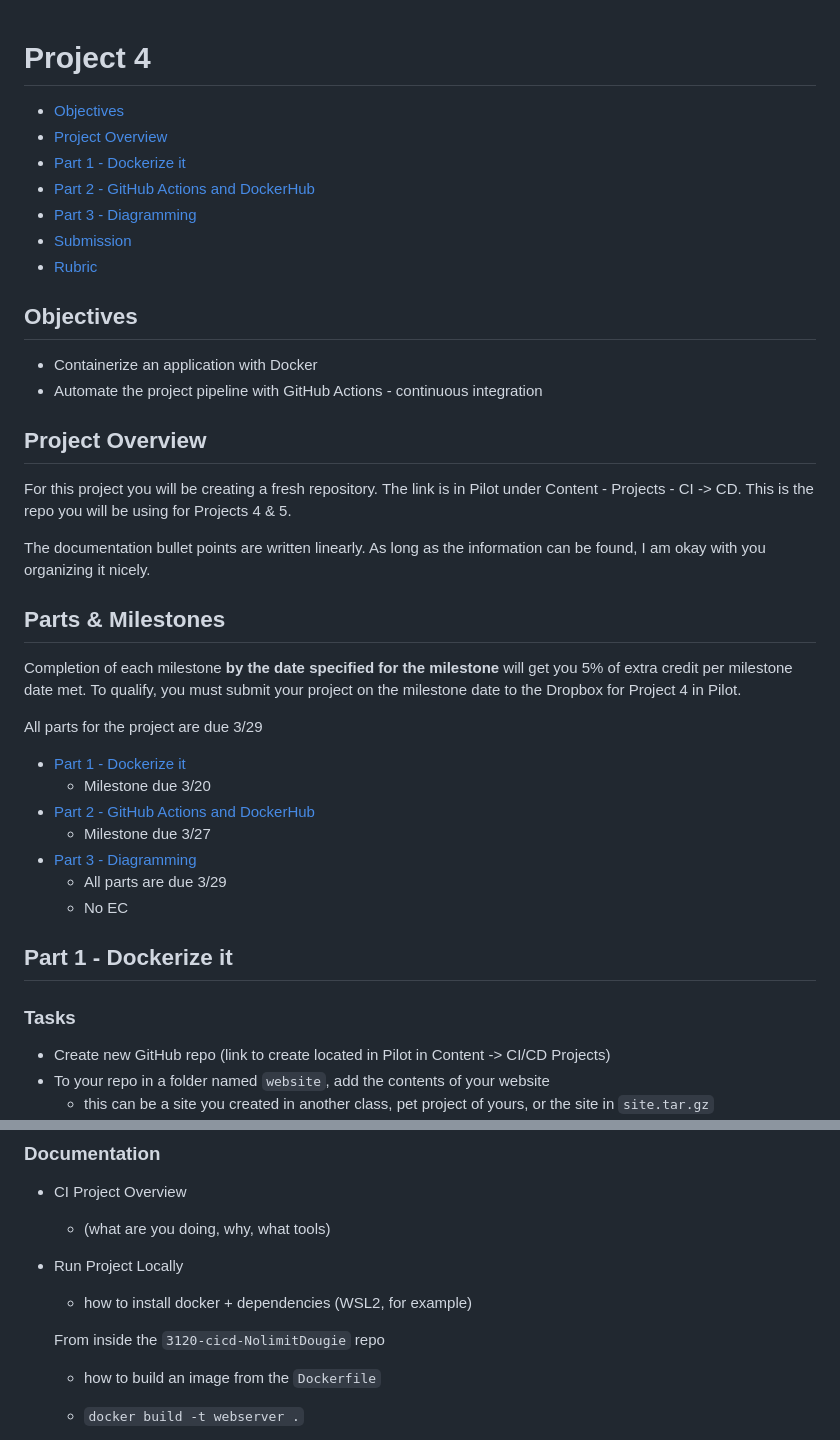
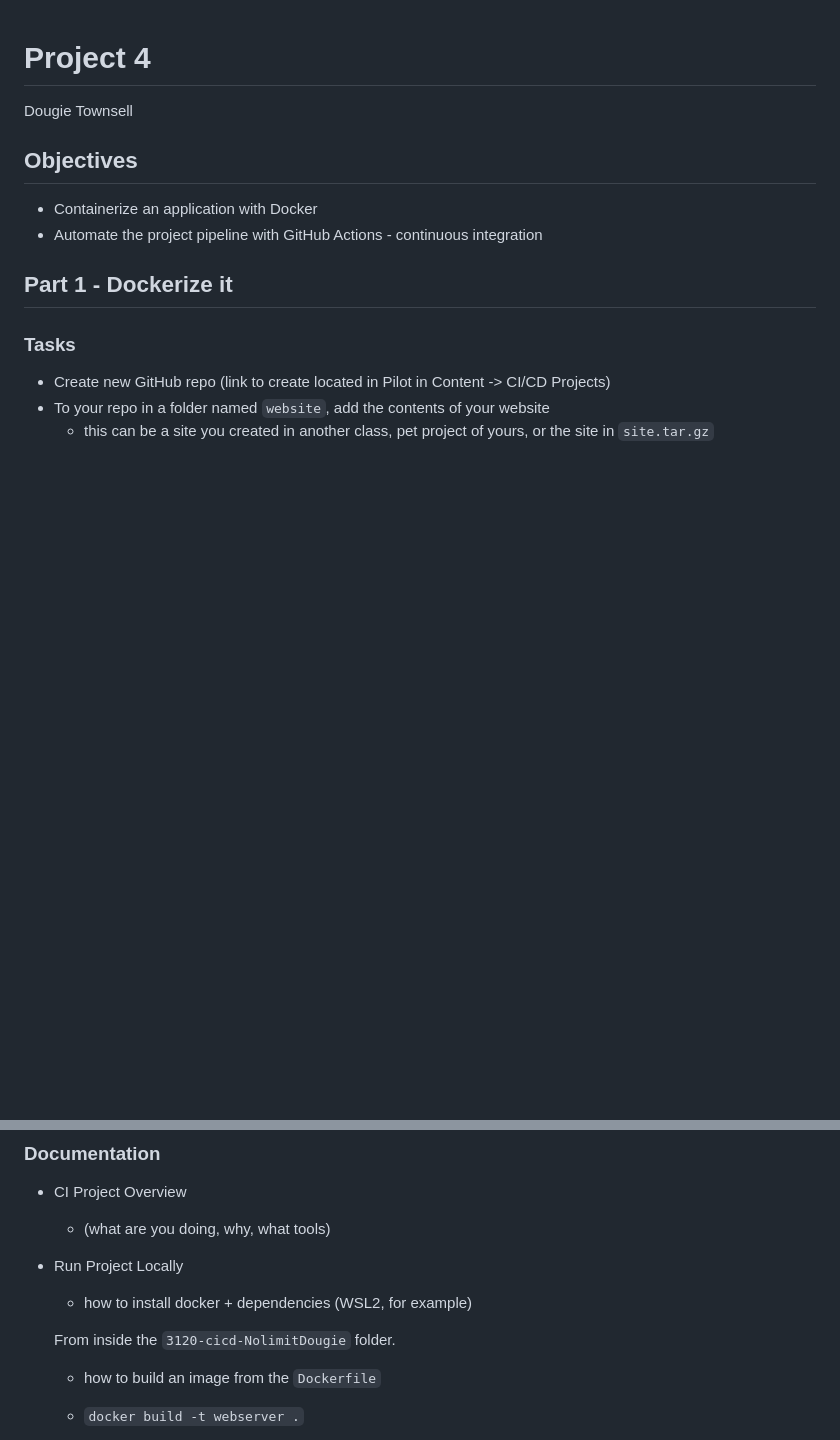
Before and after one commit to WSU-kduncan/3120-cicd-NolimitDougie, a Markdown page: README-CI.md, 2 parts joined by grey strips. GitHub-like rendering; blank space fills up the shorter version.

Commit message:
Updating wording

```diff
--- a/README-CI.md
+++ b/README-CI.md
@@ -1,38 +1,11 @@
 # Project 4
 
-- [Objectives](#Objectives)
-- [Project Overview](#Project-Overview)
-- [Part 1 - Dockerize it](#Part-1---Dockerize-it)
-- [Part 2 - GitHub Actions and DockerHub](#Part-2---GitHub-Actions-and-DockerHub)
-- [Part 3 - Diagramming](#Part-3---Diagramming)
-- [Submission](#Submission)
-- [Rubric](Rubric.md)
+Dougie Townsell
 
 ## Objectives
 
 - Containerize an application with Docker
 - Automate the project pipeline with GitHub Actions - continuous integration
-
-## Project Overview
-
-For this project you will be creating a fresh repository. The link is in Pilot under Content - Projects - CI -> CD. This is the repo you will be using for Projects 4 & 5.
-
-The documentation bullet points are written linearly.  As long as the information can be found, I am okay with you organizing it nicely.
-
-## Parts & Milestones
-
-Completion of each milestone **by the date specified for the milestone** will get you 5%
-of extra credit per milestone date met. To qualify, you must submit your project on the milestone date to the Dropbox for Project 4 in Pilot.
-
-All parts for the project are due 3/29
-
-- [Part 1 - Dockerize it](#Part-1---Dockerize-it)
-  - Milestone due 3/20
-- [Part 2 - GitHub Actions and DockerHub](#Part-2---GitHub-Actions-and-DockerHub)
-  - Milestone due 3/27
-- [Part 3 - Diagramming](#Part-3---Diagramming)
-  - All parts are due 3/29
-  - No EC
 
 ## Part 1 - Dockerize it
 
@@ -58,7 +31,7 @@ All parts for the project are due 3/29
   - how to install docker + dependencies (WSL2, for example)
 
 
-  From inside the `3120-cicd-NolimitDougie` repo
+  From inside the `3120-cicd-NolimitDougie` folder.
 
   - how to build an image from the `Dockerfile`
   - `docker build -t webserver .`
```
